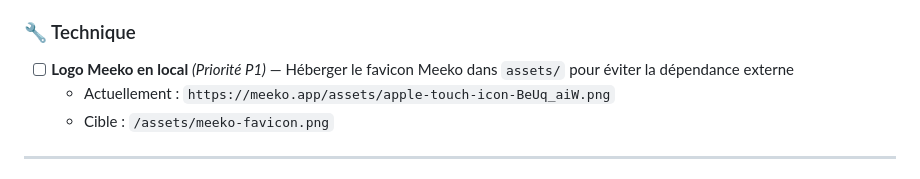
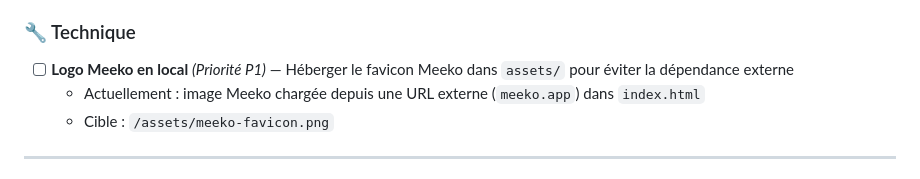
Before and after one commit to lepekinoi/www-theo-lea-fr, a Markdown page: ROADMAP.md, the part around the change. Drawn GitHub-style.

Commit message:
docs: clarify Meeko external asset reference in roadmap
Agent-Logs-Url: https://github.com/lepekinoi/www-theo-lea-fr/sessions/34771392-5078-45ed-8322-ecf625756ffd

Co-authored-by: lepekinoi <59528735+lepekinoi@users.noreply.github.com>

```diff
--- a/ROADMAP.md
+++ b/ROADMAP.md
@@ -108,7 +108,7 @@ Le site est une **page vitrine statique v2** (HTML + CSS, zéro dépendance) —
 ### 🔧 Technique
 
 - [ ] **Logo Meeko en local** *(Priorité P1)* — Héberger le favicon Meeko dans `assets/` pour éviter la dépendance externe
-  - Actuellement : `https://meeko.app/assets/apple-touch-icon-BeUq_aiW.png`
+  - Actuellement : image Meeko chargée depuis une URL externe (`meeko.app`) dans `index.html`
   - Cible : `/assets/meeko-favicon.png`
 
 ---
```
